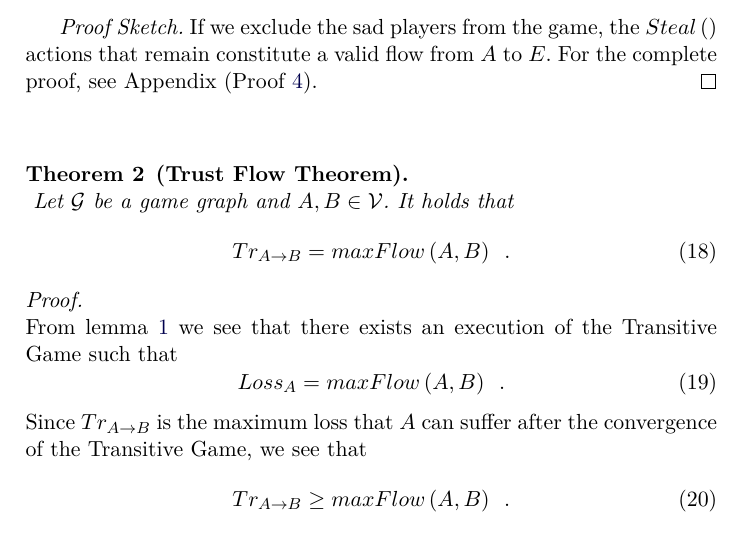
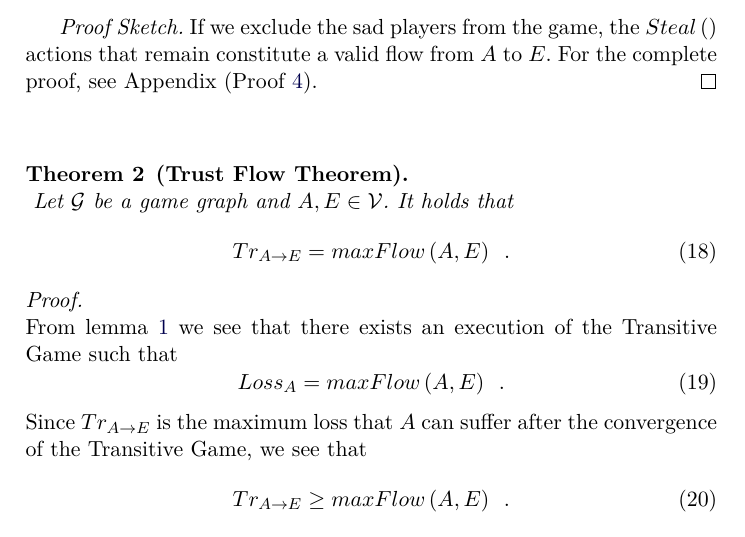
Before and after one commit to decrypto-org/TrustIsRisk, a LaTeX paper (paperEng.tex): part of page 14 of 33, cut so that both start at the same text. Compiled offline with pdfLaTeX.

Commit message:
B -> E in Trust Flow Theorem

```diff
--- a/paperEng.tex
+++ b/paperEng.tex
@@ -806,21 +806,21 @@ while (True)
     \end{proofsketch}
     \begin{theorem}[Trust Flow Theorem] \ \\
        \label{trustflow}
-       Let $\mathcal{G}$ be a game graph and $A, B \in \mathcal{V}$. It holds that
-       \begin{equation}
-          Tr_{A \rightarrow B} = maxFlow\left(A, B\right) \enspace.
+       Let $\mathcal{G}$ be a game graph and $A, E \in \mathcal{V}$. It holds that
+       \begin{equation}
+          Tr_{A \rightarrow E} = maxFlow\left(A, E\right) \enspace.
        \end{equation}
     \end{theorem}
     \begin{proof} \ \\
        From lemma \ref{maxflowgame} we see that there exists an execution of the Transitive Game such that
        \begin{equation}
-          Loss_A = maxFlow\left(A, B\right) \enspace.
-       \end{equation}
-       Since $Tr_{A \rightarrow B}$ is the maximum loss that $A$ can suffer after the convergence of the Transitive Game, we
+          Loss_A = maxFlow\left(A, E\right) \enspace.
+       \end{equation}
+       Since $Tr_{A \rightarrow E}$ is the maximum loss that $A$ can suffer after the convergence of the Transitive Game, we
        see that
        \begin{equation}
        \label{trgeqmaxflow}
-          Tr_{A \rightarrow B} \geq maxFlow\left(A, B\right) \enspace.
+          Tr_{A \rightarrow E} \geq maxFlow\left(A, E\right) \enspace.
        \end{equation}
        Moreover, there exists an execution of the Transitive Game such that
        \begin{equation}
```
Also changed, not shown: paperEng.pdf, paperEng.tex (4 more changed lines).
